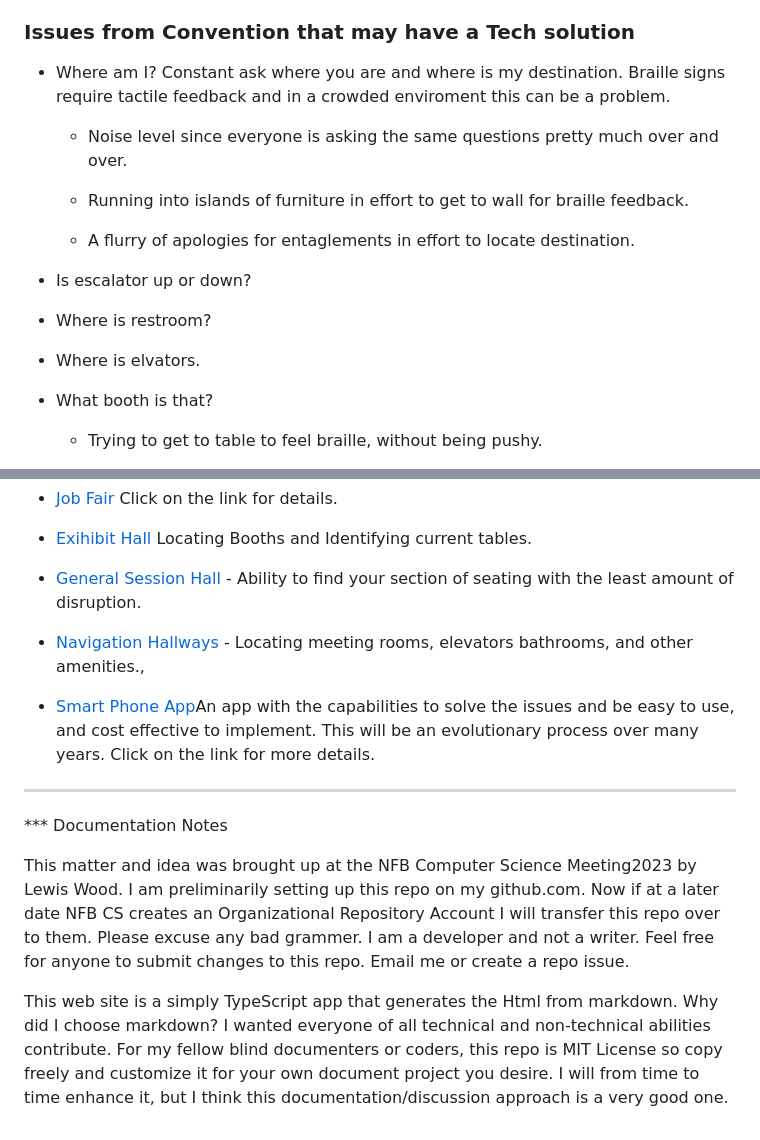
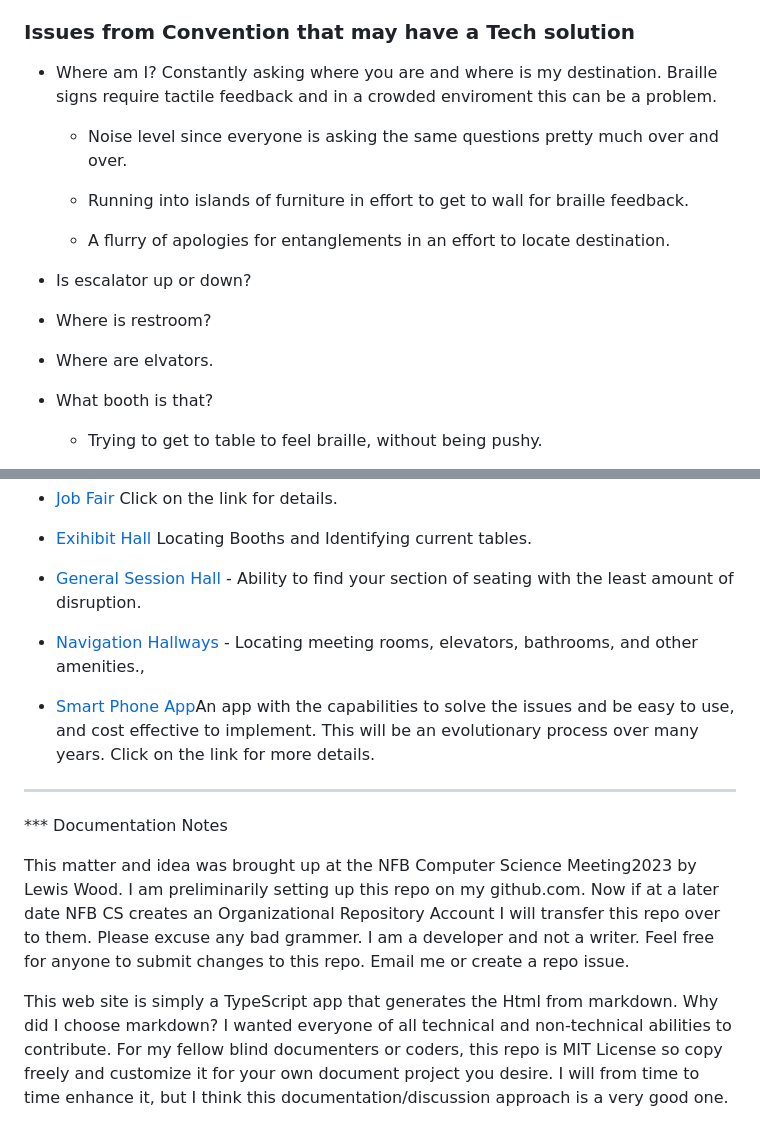
Before and after one commit to chrisnestrud/lewislwood_nfb-tech-ideas, a Markdown page: md/index.md, 2 parts joined by grey strips. Rendered like a GitHub page.

Commit message:
Typos in md/index.md

```diff
--- a/md/index.md
+++ b/md/index.md
@@ -8,19 +8,19 @@ The first step in any planning or design is to identify issues. Then we can come
 
 ### Issues from Convention that may have a Tech solution
 
-*   Where am I? Constant ask where you are and where is my destination. Braille signs require tactile feedback and in a crowded enviroment this can be a problem.
+*   Where am I? Constantly asking where you are and where is my destination. Braille signs require tactile feedback and in a crowded enviroment this can be a problem.
 
     *  Noise level since everyone is asking the same questions pretty much over and over.
 
     * Running into islands of furniture in effort to get to wall for braille feedback.
 
-    * A flurry of apologies for entaglements in effort to locate destination.
+    * A flurry of apologies for entanglements in an effort to locate destination.
 
 * Is escalator up or down?
 
 * Where is restroom?
 
-* Where is elvators.
+* Where are elvators.
 
 * What booth is that?
 
@@ -49,7 +49,7 @@ The first step in any planning or design is to identify issues. Then we can come
 
 * [General Session Hall](assembly.html) - Ability to find your section of seating with the least amount of disruption.
 
-* [Navigation Hallways](navigation.html) - Locating meeting rooms, elevators bathrooms, and other amenities.,
+* [Navigation Hallways](navigation.html) - Locating meeting rooms, elevators, bathrooms, and other amenities.,
 
 * [Smart Phone App](app.html)An app with the capabilities to solve the issues and be easy to use, and cost effective to implement. This will be an evolutionary process over many years. Click on the link for more details.
 
@@ -58,4 +58,4 @@ The first step in any planning or design is to identify issues. Then we can come
 
 This matter and idea was brought up at the NFB Computer Science Meeting2023 by Lewis Wood.  I am preliminarily setting up this repo on my github.com. Now if at a later date NFB CS creates an Organizational Repository Account I will transfer this repo over to them.  Please excuse any bad grammer. I am a developer and not a writer. Feel free for anyone to submit changes to this repo. Email me or create a repo issue.
 
-This web site is a simply TypeScript app that generates the Html from markdown. Why did I choose markdown?  I wanted everyone of all technical and non-technical abilities contribute. For my fellow blind documenters or coders, this repo is MIT License so copy freely and customize it for your own document project you desire.  I will from time to time enhance it, but I think this documentation/discussion approach is a very good one.
+This web site is  simply a TypeScript app that generates the Html from markdown. Why did I choose markdown?  I wanted everyone of all technical and non-technical abilities to contribute. For my fellow blind documenters or coders, this repo is MIT License so copy freely and customize it for your own document project you desire.  I will from time to time enhance it, but I think this documentation/discussion approach is a very good one.
```
